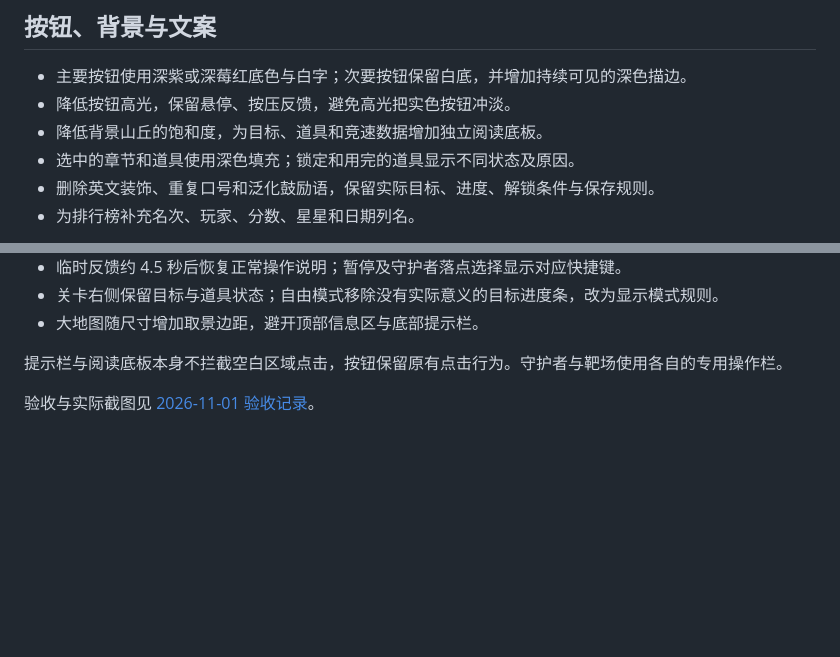
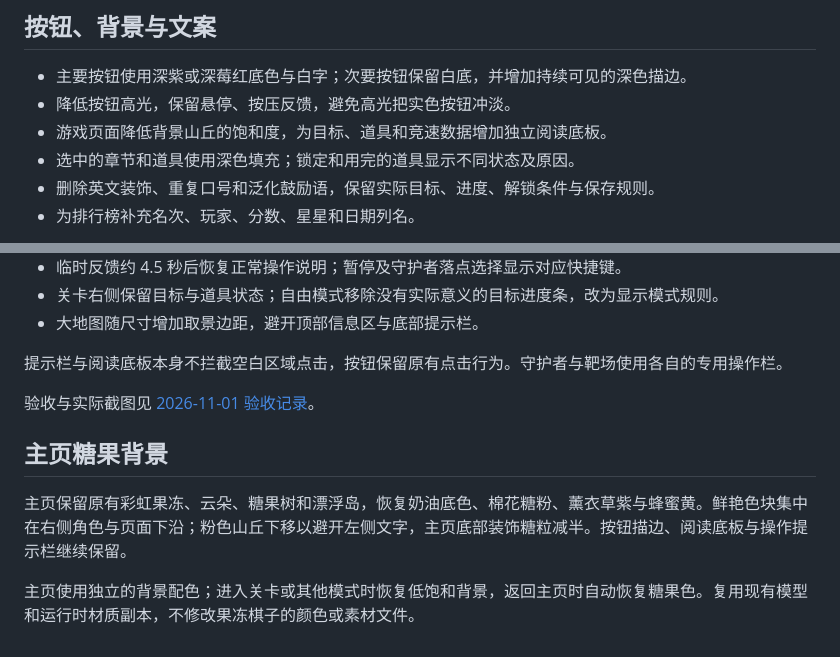
Before and after one commit to lyc20060601/ruanjian, a Markdown page: Docs/UI_READABILITY.md, 2 parts joined by grey strips. Rendered like a GitHub page; blank space fills up the shorter version.

```diff
--- a/Docs/UI_READABILITY.md
+++ b/Docs/UI_READABILITY.md
@@ -4,7 +4,7 @@
 
 - 主要按钮使用深紫或深莓红底色与白字；次要按钮保留白底，并增加持续可见的深色描边。
 - 降低按钮高光，保留悬停、按压反馈，避免高光把实色按钮冲淡。
-- 降低背景山丘的饱和度，为目标、道具和竞速数据增加独立阅读底板。
+- 游戏页面降低背景山丘的饱和度，为目标、道具和竞速数据增加独立阅读底板。
 - 选中的章节和道具使用深色填充；锁定和用完的道具显示不同状态及原因。
 - 删除英文装饰、重复口号和泛化鼓励语，保留实际目标、进度、解锁条件与保存规则。
 - 为排行榜补充名次、玩家、分数、星星和日期列名。
@@ -24,3 +24,9 @@
 提示栏与阅读底板本身不拦截空白区域点击，按钮保留原有点击行为。守护者与靶场使用各自的专用操作栏。
 
 验收与实际截图见 [2026-11-01 验收记录](verification/2026-11-01/RESULTS.md)。
+
+## 主页糖果背景
+
+主页保留原有彩虹果冻、云朵、糖果树和漂浮岛，恢复奶油底色、棉花糖粉、薰衣草紫与蜂蜜黄。鲜艳色块集中在右侧角色与页面下沿；粉色山丘下移以避开左侧文字，主页底部装饰糖粒减半。按钮描边、阅读底板与操作提示栏继续保留。
+
+主页使用独立的背景配色；进入关卡或其他模式时恢复低饱和背景，返回主页时自动恢复糖果色。复用现有模型和运行时材质副本，不修改果冻棋子的颜色或素材文件。
```
Also changed, not shown: Assets/JellyWorld/README.md (+2 -0 lines), README.md (+1 -0 lines), Docs/images/readability-20261101/home-4x3.png (added), Docs/images/readability-20261101/home.png, 5 other files.
